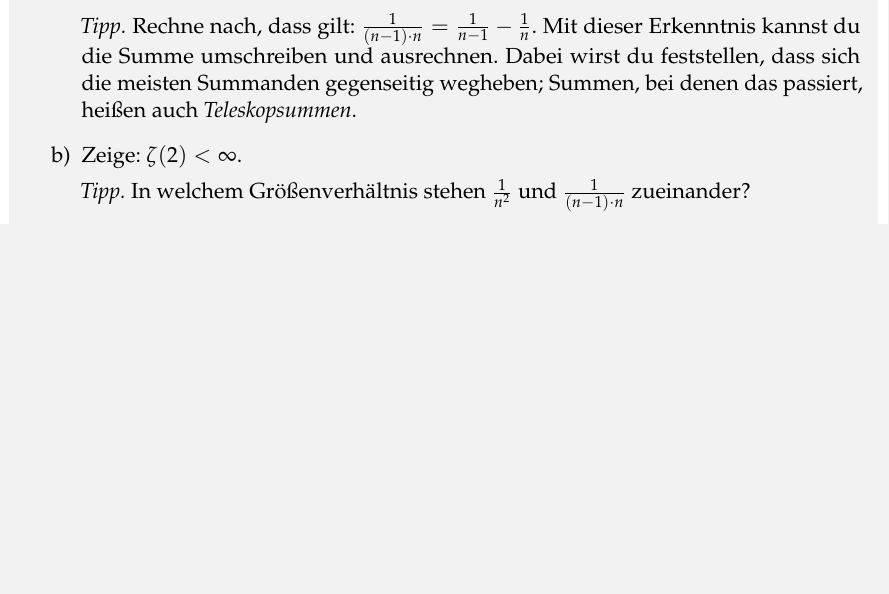
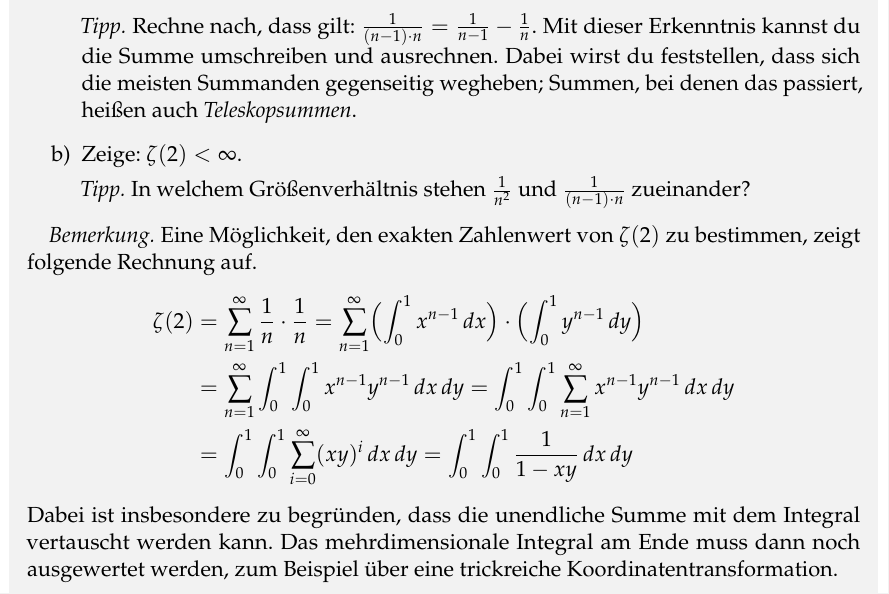
Before and after one commit to iblech/mathezirkel-kurs, a LaTeX document (thema12-analytische-zahlentheorie/skript.tex): part of page 7 of 16, cut so that both start at the same text, the shorter picture padded with empty space. Compiled offline with pdfLaTeX.

Commit message:
Wie man zeta(s) berechnet

```diff
--- a/thema12-analytische-zahlentheorie/skript.tex
+++ b/thema12-analytische-zahlentheorie/skript.tex
@@ -346,7 +346,25 @@ gegenseitig wegheben; Summen, bei denen das passiert, heißen auch
 
 \emph{Tipp.} In welchem Größenverhältnis stehen~$\frac{1}{n^2}$
 und~$\frac{1}{(n-1) \cdot n}$ zueinander?
-\end{enumerate}\fixlistspacing
+\end{enumerate}
+
+\emph{Bemerkung.} Eine Möglichkeit, den exakten Zahlenwert von~$\zeta(2)$ zu
+bestimmen, zeigt folgende Rechnung auf.
+\begin{align*}
+  \zeta(2) &=
+  \sum_{n=1}^\infty \frac{1}{n} \cdot \frac{1}{n} =
+  \sum_{n=1}^\infty \Bigl(\int_0^1 x^{n-1} \,dx\Bigr) \cdot
+    \Bigl(\int_0^1 y^{n-1} \,dy\Bigr) \\
+  &=
+  \sum_{n=1}^\infty \int_0^1 \int_0^1 x^{n-1} y^{n-1} \,dx\,dy
+  = \int_0^1 \int_0^1 \sum_{n=1}^\infty x^{n-1} y^{n-1} \,dx\,dy \\
+  &= \int_0^1 \int_0^1 \sum_{i=0}^\infty (xy)^i \,dx\,dy
+  = \int_0^1 \int_0^1 \frac{1}{1 - xy} \,dx\,dy
+\end{align*}
+Dabei ist insbesondere zu begründen, dass die unendliche Summe mit dem Integral
+vertauscht werden kann. Das mehrdimensionale Integral am Ende muss
+dann noch ausgewertet werden, zum Beispiel über eine trickreiche
+Koordinatentransformation.
 \end{aufgabe}
 
 
```
